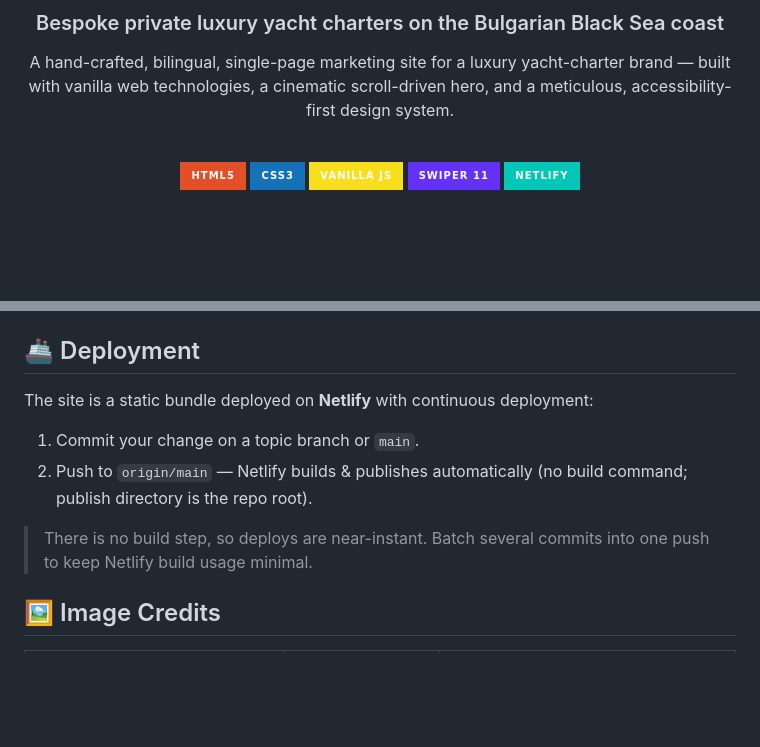
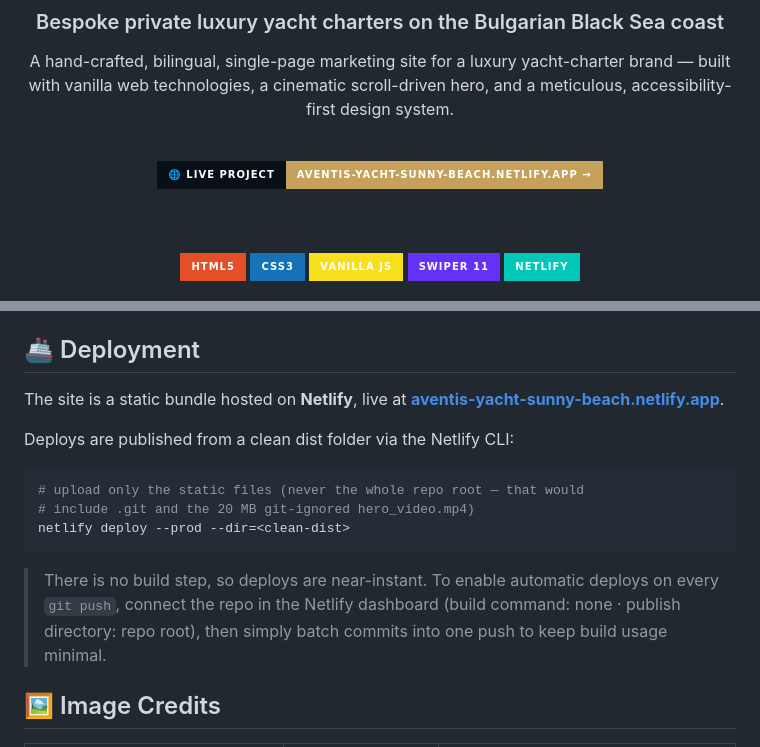
Before and after one commit to Niko5886/Aventis-Yacht-SUNNY-BEACH, a Markdown page: README.md, 2 parts joined by grey strips. GitHub-like rendering; badges without logos; blank space fills up the shorter version.

Commit message:
docs: add Live Project button and correct deployment section
Add a prominent clickable "LIVE PROJECT" badge (navy/gold, for-the-badge
style) linking to the live Netlify site, and update the Deployment
section to reflect the actual CLI-based deploy + live URL.

Co-Authored-By: Claude Opus 4.8 <noreply@anthropic.com>

````diff
--- a/README.md
+++ b/README.md
@@ -9,6 +9,12 @@
 A hand-crafted, bilingual, single-page marketing site for a luxury yacht-charter brand — built with vanilla web technologies, a cinematic scroll-driven hero, and a meticulous, accessibility-first design system.
 
 <br />
+
+<a href="https://aventis-yacht-sunny-beach.netlify.app">
+  <img src="https://img.shields.io/badge/%F0%9F%8C%90%20LIVE%20PROJECT-aventis--yacht--sunny--beach.netlify.app%20%E2%86%92-C6A15B?style=for-the-badge&labelColor=070F17" height="38" alt="Live Project — aventis-yacht-sunny-beach.netlify.app" />
+</a>
+
+<br /><br />
 
 ![HTML5](https://img.shields.io/badge/HTML5-E34F26?style=for-the-badge&logo=html5&logoColor=white)
 ![CSS3](https://img.shields.io/badge/CSS3-1572B6?style=for-the-badge&logo=css3&logoColor=white)
@@ -130,12 +136,17 @@ Convention: **navy text on gold surfaces** for WCAG-AA contrast.
 
 ## 🚢 Deployment
 
-The site is a static bundle deployed on **Netlify** with continuous deployment:
+The site is a static bundle hosted on **Netlify**, live at **[aventis-yacht-sunny-beach.netlify.app](https://aventis-yacht-sunny-beach.netlify.app)**.
 
-1. Commit your change on a topic branch or `main`.
-2. Push to `origin/main` — Netlify builds & publishes automatically (no build command; publish directory is the repo root).
+Deploys are published from a clean dist folder via the Netlify CLI:
 
-> There is no build step, so deploys are near-instant. Batch several commits into one push to keep Netlify build usage minimal.
+```bash
+# upload only the static files (never the whole repo root — that would
+# include .git and the 20 MB git-ignored hero_video.mp4)
+netlify deploy --prod --dir=<clean-dist>
+```
+
+> There is no build step, so deploys are near-instant. To enable automatic deploys on every `git push`, connect the repo in the Netlify dashboard (build command: none · publish directory: repo root), then simply batch commits into one push to keep build usage minimal.
 
 ## 🖼️ Image Credits
 
````
